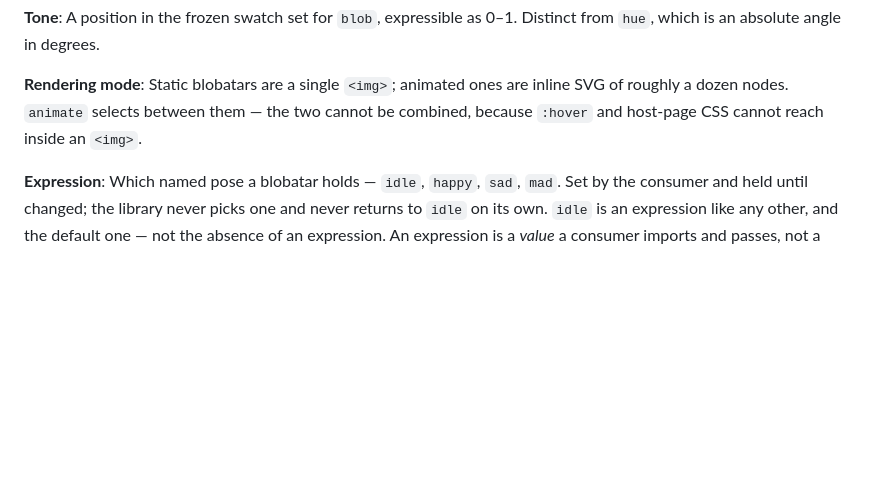
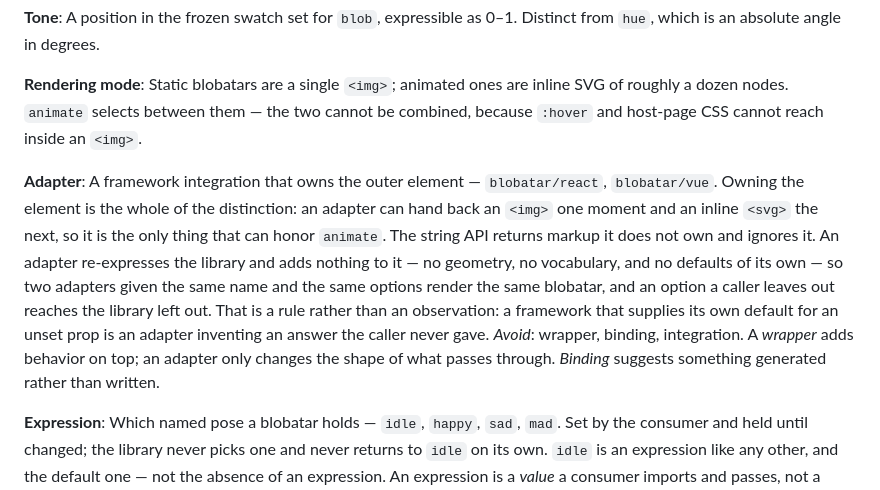
Before and after one commit to 404khai/blobatar, a Markdown page: CONTEXT.md, the part around the change. Rendered like a GitHub page; blank space fills up the shorter version.

Commit message:
docs: name the adapter in the glossary

```diff
--- a/CONTEXT.md
+++ b/CONTEXT.md
@@ -113,6 +113,22 @@ Static blobatars are a single `<img>`; animated ones are inline SVG of roughly a
 dozen nodes. `animate` selects between them — the two cannot be combined,
 because `:hover` and host-page CSS cannot reach inside an `<img>`.
 
+**Adapter**:
+A framework integration that owns the outer element — `blobatar/react`,
+`blobatar/vue`. Owning the element is the whole of the distinction: an adapter
+can hand back an `<img>` one moment and an inline `<svg>` the next, so it is
+the only thing that can honor `animate`. The string API returns markup it does
+not own and ignores it.
+An adapter re-expresses the library and adds nothing to it — no geometry, no
+vocabulary, and no defaults of its own — so two adapters given the same name
+and the same options render the same blobatar, and an option a caller leaves
+out reaches the library left out. That is a rule rather than an observation:
+a framework that supplies its own default for an unset prop is an adapter
+inventing an answer the caller never gave.
+_Avoid_: wrapper, binding, integration. A _wrapper_ adds behavior on top; an
+adapter only changes the shape of what passes through. _Binding_ suggests
+something generated rather than written.
+
 **Expression**:
 Which named pose a blobatar holds — `idle`, `happy`, `sad`, `mad`. Set by the
 consumer and held until changed; the library never picks one and never returns
```
